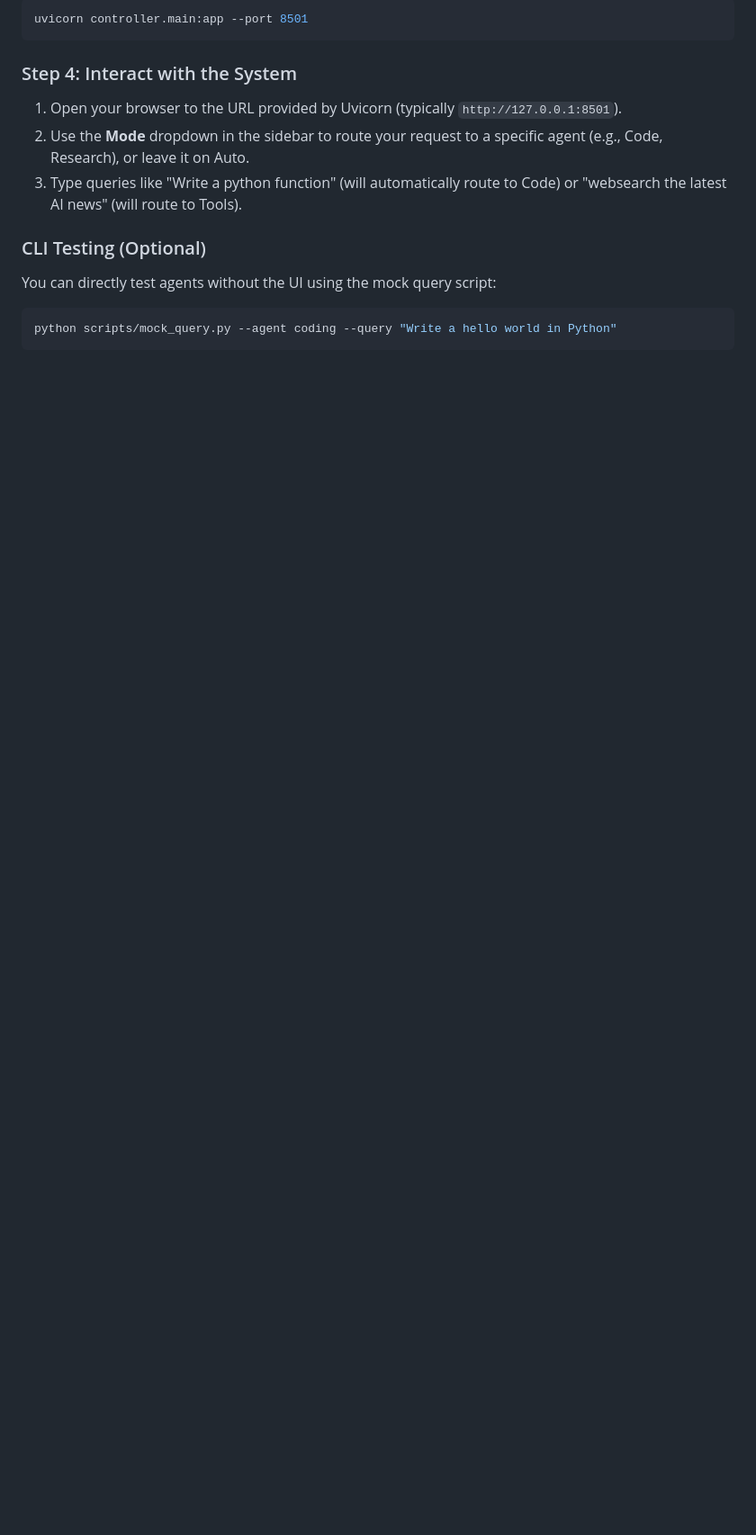
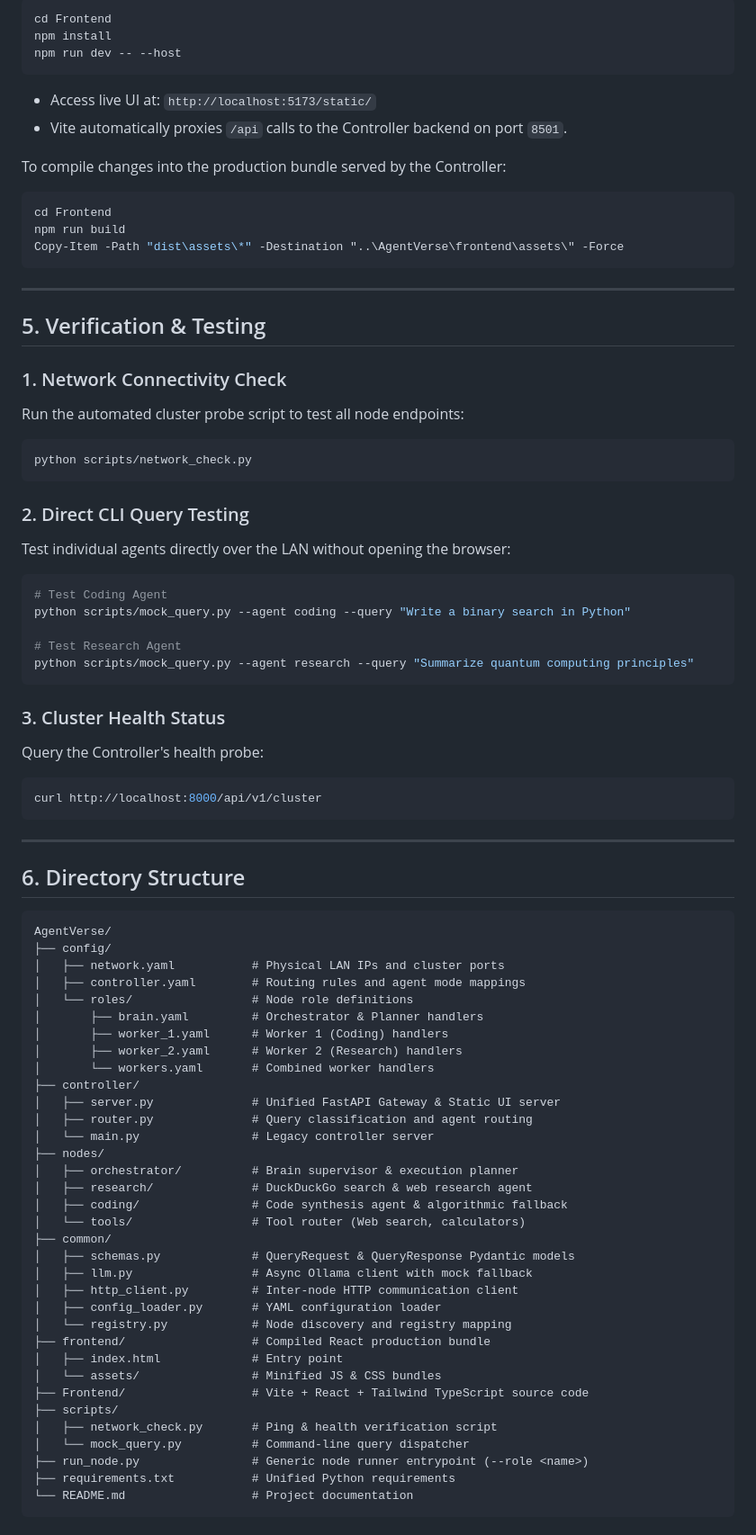
Before and after one commit to abccau/AgentVerse, a Markdown page: README.md, the part around one of its changes. Shown at 90% size. Rendered like a GitHub page; blank space fills up the shorter version.

````diff
--- a/README.md
+++ b/README.md
@@ -73,14 +148,82 @@ python run_node.py --role workers
 ```bash
-uvicorn controller.main:app --port 8501
+cd Frontend
+npm install
+npm run dev -- --host
+```
+- Access live UI at: `http://localhost:5173/static/`
+- Vite automatically proxies `/api` calls to the Controller backend on port `8501`.
+
+To compile changes into the production bundle served by the Controller:
+```bash
+cd Frontend
+npm run build
+Copy-Item -Path "dist\assets\*" -Destination "..\AgentVerse\frontend\assets\" -Force
 ```
 
-### Step 4: Interact with the System
-1. Open your browser to the URL provided by Uvicorn (typically `http://127.0.0.1:8501`).
-2. Use the **Mode** dropdown in the sidebar to route your request to a specific agent (e.g., Code, Research), or leave it on Auto.
-3. Type queries like "Write a python function" (will automatically route to Code) or "websearch the latest AI news" (will route to Tools).
+---
 
-### CLI Testing (Optional)
-You can directly test agents without the UI using the mock query script:
+## 5. Verification & Testing
+
+### 1. Network Connectivity Check
+Run the automated cluster probe script to test all node endpoints:
 ```bash
-python scripts/mock_query.py --agent coding --query "Write a hello world in Python"
+python scripts/network_check.py
 ```
+
+### 2. Direct CLI Query Testing
+Test individual agents directly over the LAN without opening the browser:
+```bash
+# Test Coding Agent
+python scripts/mock_query.py --agent coding --query "Write a binary search in Python"
+
+# Test Research Agent
+python scripts/mock_query.py --agent research --query "Summarize quantum computing principles"
+```
+
+### 3. Cluster Health Status
+Query the Controller's health probe:
+```bash
+curl http://localhost:8000/api/v1/cluster
+```
+
+---
+
+## 6. Directory Structure
+
+```
+AgentVerse/
+├── config/
+│   ├── network.yaml           # Physical LAN IPs and cluster ports
+│   ├── controller.yaml        # Routing rules and agent mode mappings
+│   └── roles/                 # Node role definitions
+│       ├── brain.yaml         # Orchestrator & Planner handlers
+│       ├── worker_1.yaml      # Worker 1 (Coding) handlers
+│       ├── worker_2.yaml      # Worker 2 (Research) handlers
+│       └── workers.yaml       # Combined worker handlers
+├── controller/
+│   ├── server.py              # Unified FastAPI Gateway & Static UI server
+│   ├── router.py              # Query classification and agent routing
+│   └── main.py                # Legacy controller server
+├── nodes/
+│   ├── orchestrator/          # Brain supervisor & execution planner
+│   ├── research/              # DuckDuckGo search & web research agent
+│   ├── coding/                # Code synthesis agent & algorithmic fallback
+│   └── tools/                 # Tool router (Web search, calculators)
+├── common/
+│   ├── schemas.py             # QueryRequest & QueryResponse Pydantic models
+│   ├── llm.py                 # Async Ollama client with mock fallback
+│   ├── http_client.py         # Inter-node HTTP communication client
+│   ├── config_loader.py       # YAML configuration loader
+│   └── registry.py            # Node discovery and registry mapping
+├── frontend/                  # Compiled React production bundle
+│   ├── index.html             # Entry point
+│   └── assets/                # Minified JS & CSS bundles
+├── Frontend/                  # Vite + React + Tailwind TypeScript source code
+├── scripts/
+│   ├── network_check.py       # Ping & health verification script
+│   └── mock_query.py          # Command-line query dispatcher
+├── run_node.py                # Generic node runner entrypoint (--role <name>)
+├── requirements.txt           # Unified Python requirements
+└── README.md                  # Project documentation
+```
+
````
Also changed, not shown: other parts of README.md (+136 -45 lines).
